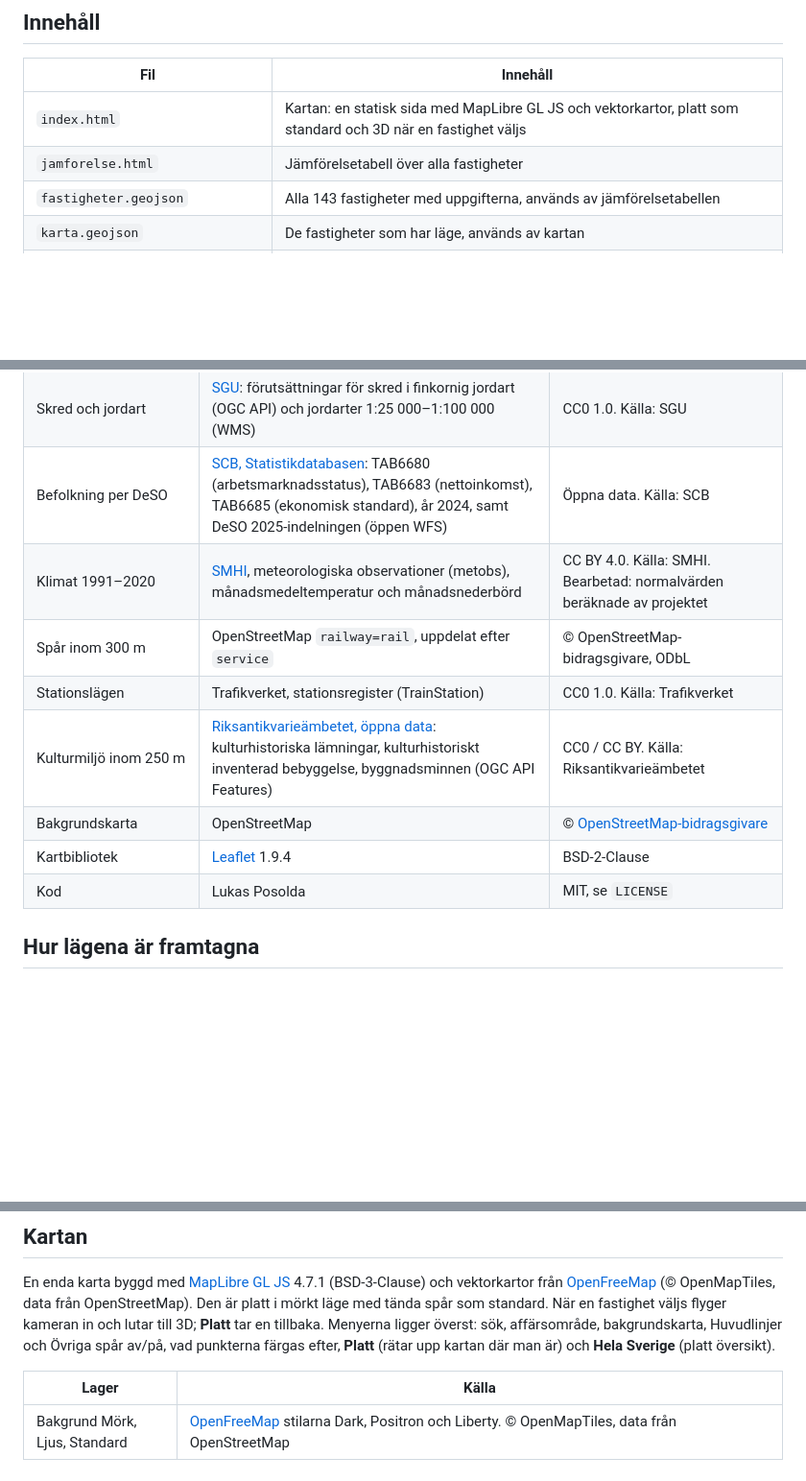
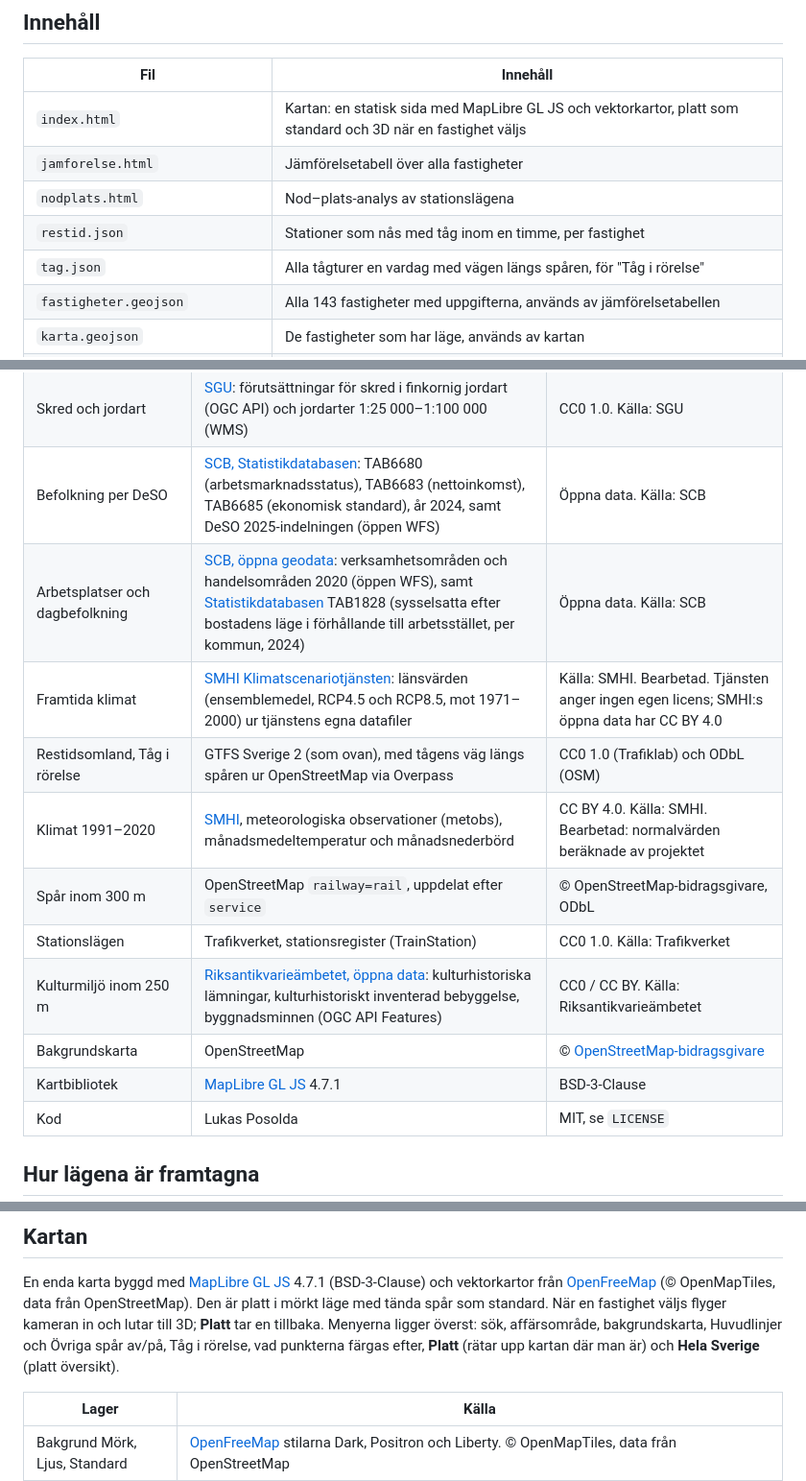
Before and after one commit to lukasposolda-qwertz/public, a Markdown page: fastighetskarta/README.md, 3 parts joined by grey strips. Shown at 96% size. Rendered like a GitHub page; blank space fills up the shorter version.

```diff
--- a/fastighetskarta/README.md
+++ b/fastighetskarta/README.md
@@ -12,6 +12,9 @@ fastighetsförteckning per 2025-12-31.
 |---|---|
 | `index.html` | Kartan: en statisk sida med MapLibre GL JS och vektorkartor, platt som standard och 3D när en fastighet väljs |
 | `jamforelse.html` | Jämförelsetabell över alla fastigheter |
+| `nodplats.html` | Nod–plats-analys av stationslägena |
+| `restid.json` | Stationer som nås med tåg inom en timme, per fastighet |
+| `tag.json` | Alla tågturer en vardag med vägen längs spåren, för "Tåg i rörelse" |
 | `fastigheter.geojson` | Alla 143 fastigheter med uppgifterna, används av jämförelsetabellen |
 | `karta.geojson` | De fastigheter som har läge, används av kartan |
 | `byggnader.geojson`, `jarnvag.geojson` | Kopplade byggnader och järnvägsnätet |
@@ -30,12 +33,15 @@ fastighetsförteckning per 2025-12-31.
 | Översvämning och stabilitet | [MCF](https://www.mcf.se/sv/verktyg--tjanster/oversvamningsportalen/) (Myndigheten för civilt försvar), översvämningskarteringar (100-, 200-årsflöde, BHF), områden med betydande översvämningsrisk och stabilitetskarteringar, öppen WFS | Ingen avgift, inga åtkomstbegränsningar. Källa: MCF |
 | Skred och jordart | [SGU](https://www.sgu.se): förutsättningar för skred i finkornig jordart (OGC API) och jordarter 1:25 000–1:100 000 (WMS) | CC0 1.0. Källa: SGU |
 | Befolkning per DeSO | [SCB, Statistikdatabasen](https://www.statistikdatabasen.scb.se): TAB6680 (arbetsmarknadsstatus), TAB6683 (nettoinkomst), TAB6685 (ekonomisk standard), år 2024, samt DeSO 2025-indelningen (öppen WFS) | Öppna data. Källa: SCB |
+| Arbetsplatser och dagbefolkning | [SCB, öppna geodata](https://www.scb.se/vara-tjanster/oppna-data/oppna-geodata/): verksamhetsområden och handelsområden 2020 (öppen WFS), samt [Statistikdatabasen](https://www.statistikdatabasen.scb.se) TAB1828 (sysselsatta efter bostadens läge i förhållande till arbetsstället, per kommun, 2024) | Öppna data. Källa: SCB |
+| Framtida klimat | [SMHI Klimatscenariotjänsten](https://www.smhi.se/klimat/framtidens-klimat/klimatscenariotjansten): länsvärden (ensemblemedel, RCP4.5 och RCP8.5, mot 1971–2000) ur tjänstens egna datafiler | Källa: SMHI. Bearbetad. Tjänsten anger ingen egen licens; SMHI:s öppna data har CC BY 4.0 |
+| Restidsomland, Tåg i rörelse | GTFS Sverige 2 (som ovan), med tågens väg längs spåren ur OpenStreetMap via Overpass | CC0 1.0 (Trafiklab) och ODbL (OSM) |
 | Klimat 1991–2020 | [SMHI](https://www.smhi.se/data), meteorologiska observationer (metobs), månadsmedeltemperatur och månadsnederbörd | CC BY 4.0. Källa: SMHI. Bearbetad: normalvärden beräknade av projektet |
 | Spår inom 300 m | OpenStreetMap `railway=rail`, uppdelat efter `service` | © OpenStreetMap-bidragsgivare, ODbL |
 | Stationslägen | Trafikverket, stationsregister (TrainStation) | CC0 1.0. Källa: Trafikverket |
 | Kulturmiljö inom 250 m | [Riksantikvarieämbetet, öppna data](https://www.raa.se/hitta-information/oppna-data/oppna-data-portal/): kulturhistoriska lämningar, kulturhistoriskt inventerad bebyggelse, byggnadsminnen (OGC API Features) | CC0 / CC BY. Källa: Riksantikvarieämbetet |
 | Bakgrundskarta | OpenStreetMap | © [OpenStreetMap-bidragsgivare](https://www.openstreetmap.org/copyright) |
-| Kartbibliotek | [Leaflet](https://leafletjs.com) 1.9.4 | BSD-2-Clause |
+| Kartbibliotek | [MapLibre GL JS](https://maplibre.org) 4.7.1 | BSD-3-Clause |
 | Kod | Lukas Posolda | MIT, se `LICENSE` |
 
 ## Hur lägena är framtagna
@@ -96,7 +141,7 @@ Kan laddas ner som CSV.
 En enda karta byggd med [MapLibre GL JS](https://maplibre.org) 4.7.1 (BSD-3-Clause) och vektorkartor från
 [OpenFreeMap](https://openfreemap.org) (© OpenMapTiles, data från OpenStreetMap). Den är platt i mörkt läge
 med tända spår som standard. När en fastighet väljs flyger kameran in och lutar till 3D; **Platt** tar en
-tillbaka. Menyerna ligger överst: sök, affärsområde, bakgrundskarta, Huvudlinjer och Övriga spår av/på, vad punkterna färgas efter,
+tillbaka. Menyerna ligger överst: sök, affärsområde, bakgrundskarta, Huvudlinjer och Övriga spår av/på, Tåg i rörelse, vad punkterna färgas efter,
 **Platt** (rätar upp kartan där man är) och **Hela Sverige** (platt översikt).
 
 | Lager | Källa |
```
Also changed, not shown: other parts of fastighetskarta/README.md (+41 -2 lines).
